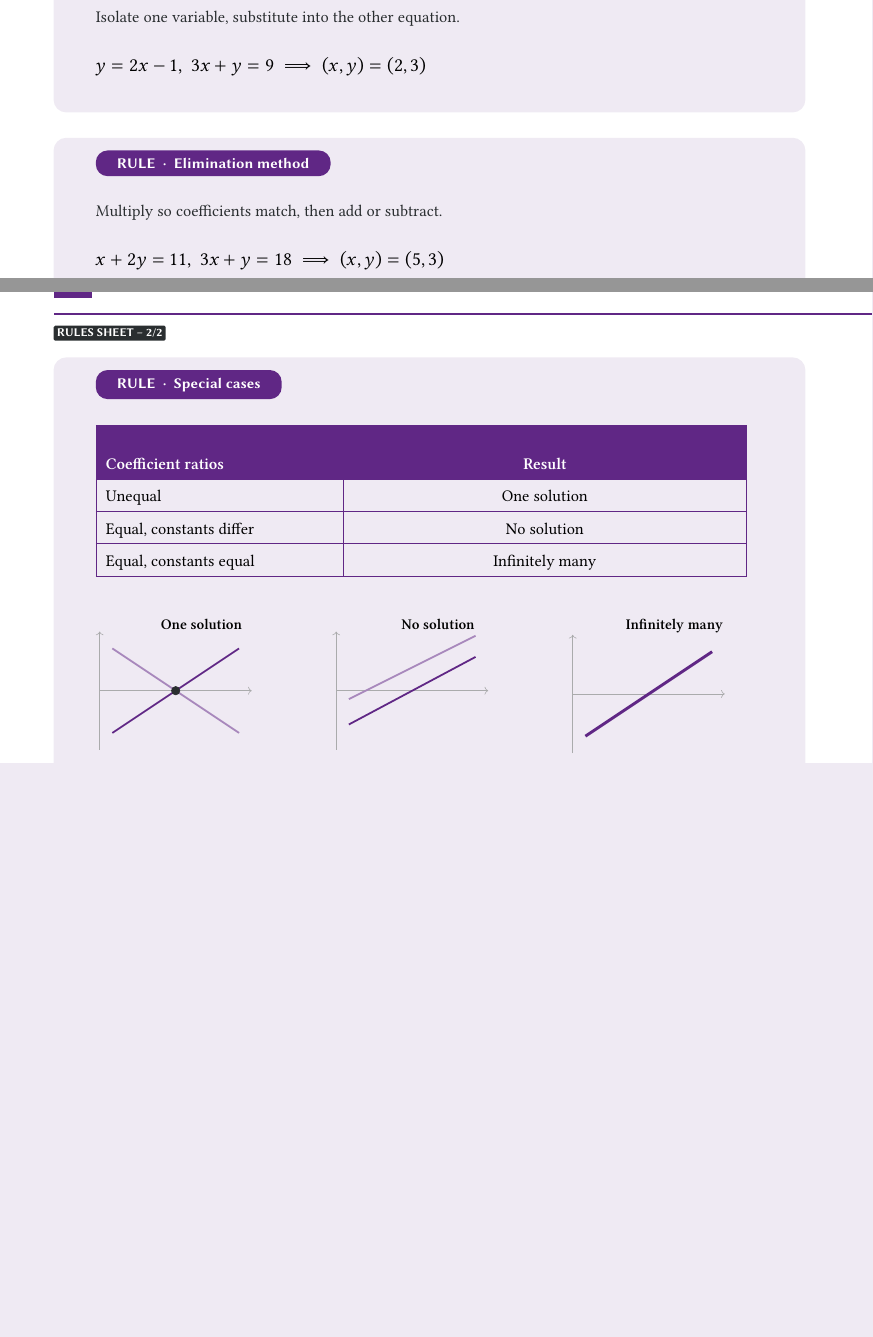
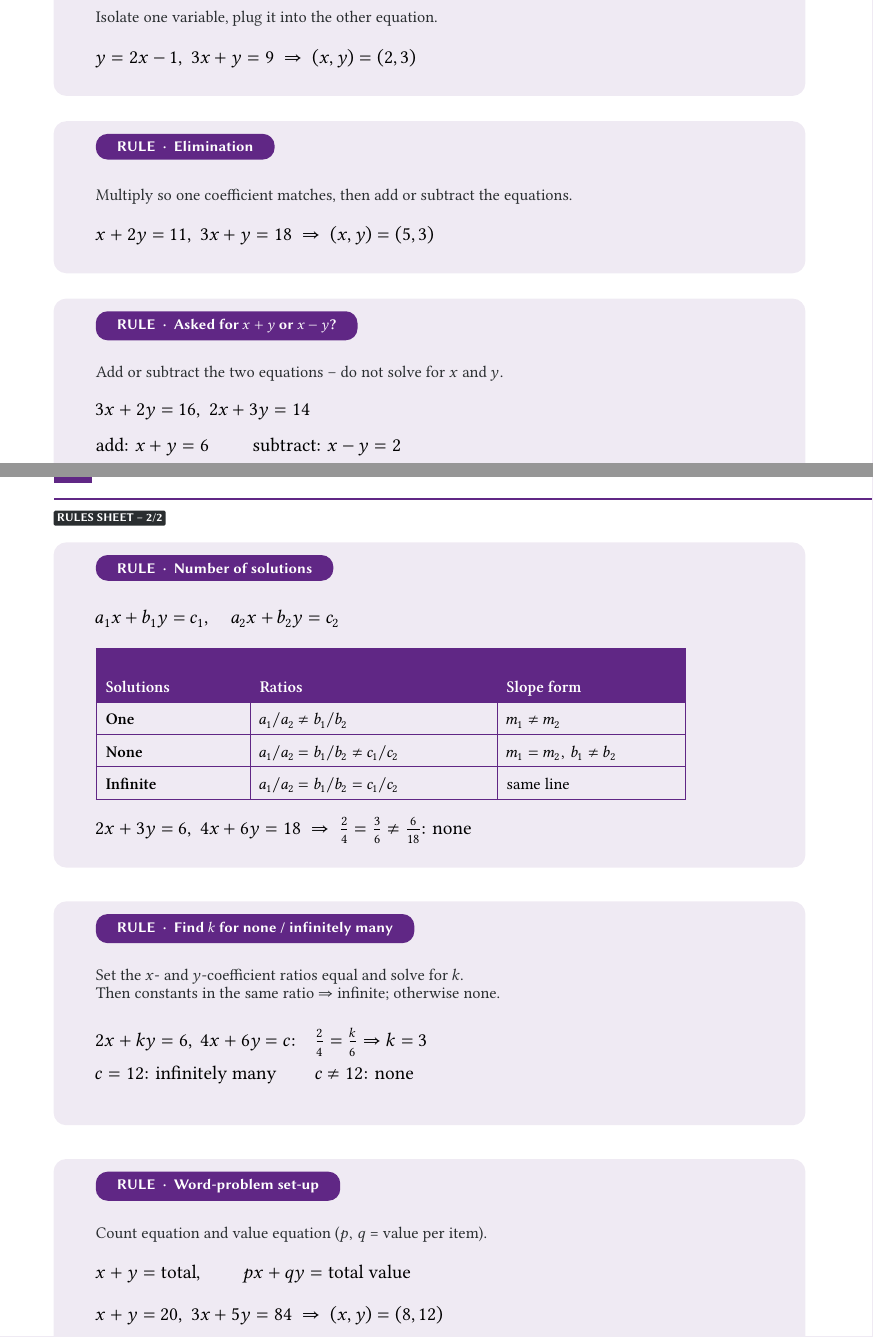
Before and after one commit to forvonworks/SAT1200, a LaTeX document (book2/lesson-02-systems-of-linear-equations/rules-sheet.tex): two parts of pages 1 and 2 of 2, joined at a grey line, cut so that both start at the same text, the shorter picture padded with empty space. Compiled offline with XeLaTeX.

Commit message:
Book 2 Lessons 1-2: rebuild rules sheets with essential formulas
L1: number-of-solutions table, parameter rule, value-of-expression shortcut,
words->symbols, max/min whole number. L2: coefficient-ratio solution count,
find-k, add/subtract for x+y / x-y, word-problem set-up; intersection diagram
redrawn to true scale. Examples checked with sympy; pages rendered and viewed.

Co-Authored-By: Claude Sonnet 5.5 <noreply@anthropic.com>
Claude-Session: https://claude.ai/code/session_01W4CGa2RQX9iydLiDNzgSCo

```diff
--- a/book2/lesson-02-systems-of-linear-equations/rules-sheet.tex
+++ b/book2/lesson-02-systems-of-linear-equations/rules-sheet.tex
@@ -128,29 +134,46 @@ $(2,3)$: $2+3=5$ and $2(2)-3=1$ -- both true.}
 \end{textblock*}
 
 % ---- CARD 2: Substitution ----
-\cardbg{16}{114}{178}{40}
-\pill{26}{117}{Substitution method}
+\cardbg{16}{102}{178}{36}
+\pill{26}{105}{Substitution}
 
-\begin{textblock*}{158mm}(26mm,130mm)
+\begin{textblock*}{158mm}(26mm,118mm)
 {\fontsize{11}{14}\selectfont\color{ink}
-Isolate one variable, substitute into the other equation.}
+Isolate one variable, plug it into the other equation.}
 \end{textblock*}
 
-\begin{textblock*}{158mm}(26mm,141mm)
-{\fontsize{13}{16}\selectfont $y=2x-1,\ 3x+y=9\ \Longrightarrow\ (x,y)=(2,3)$}
+\begin{textblock*}{158mm}(26mm,127mm)
+{\fontsize{13}{16}\selectfont $y=2x-1,\ 3x+y=9\ \Rightarrow\ (x,y)=(2,3)$}
 \end{textblock*}
 
 % ---- CARD 3: Elimination ----
-\cardbg{16}{160}{178}{40}
-\pill{26}{163}{Elimination method}
+\cardbg{16}{144}{178}{36}
+\pill{26}{147}{Elimination}
 
-\begin{textblock*}{158mm}(26mm,176mm)
+\begin{textblock*}{158mm}(26mm,160mm)
 {\fontsize{11}{14}\selectfont\color{ink}
-Multiply so coefficients match, then add or subtract.}
+Multiply so one coefficient matches, then add or subtract the equations.}
 \end{textblock*}
 
-\begin{textblock*}{158mm}(26mm,187mm)
-{\fontsize{13}{16}\selectfont $x+2y=11,\ 3x+y=18\ \Longrightarrow\ (x,y)=(5,3)$}
+\begin{textblock*}{158mm}(26mm,169mm)
+{\fontsize{13}{16}\selectfont $x+2y=11,\ 3x+y=18\ \Rightarrow\ (x,y)=(5,3)$}
+\end{textblock*}
+
+% ---- CARD 4: What is asked ----
+\cardbg{16}{186}{178}{46}
+\pill{26}{189}{Asked for $x+y$ or $x-y$?}
+
+\begin{textblock*}{158mm}(26mm,202mm)
+{\fontsize{11}{14}\selectfont\color{ink}
+Add or subtract the two equations -- do not solve for $x$ and $y$.}
+\end{textblock*}
+
+\begin{textblock*}{158mm}(26mm,211mm)
+{\fontsize{13}{16}\selectfont $3x+2y=16,\ 2x+3y=14$}
+\end{textblock*}
+
+\begin{textblock*}{158mm}(26mm,219mm)
+{\fontsize{13}{16}\selectfont add: $x+y=6$ \qquad subtract: $x-y=2$}
 \end{textblock*}
 
 \clearpage
@@ -163,47 +186,68 @@ Multiply so coefficients match, then add or subtract.}
 \pagefooter{13}
 \mbox{}%
 
-% ---- CARD 4: Special cases ----
-\cardbg{16}{33}{178}{130}
-\pill{26}{36}{Special cases}
+% ---- CARD 5: Number of solutions ----
+\cardbg{16}{33}{178}{77}
+\pill{26}{36}{Number of solutions}
 
 \begin{textblock*}{158mm}(26mm,49mm)
+{\fontsize{13}{16}\selectfont $a_1x+b_1y=c_1,\quad a_2x+b_2y=c_2$}
+\end{textblock*}
+
+\begin{textblock*}{158mm}(26mm,58mm)
 {\fontsize{11}{14}\selectfont
-\begin{tabular}{|p{54mm}|>{\centering\arraybackslash}p{91mm}|}
+\begin{tabular}{|p{32mm}|p{54mm}|p{40mm}|}
 \hline
 \rowcolor{accent}
-{\color{white}\textbf{Coefficient ratios}} & {\color{white}\textbf{Result}} \\ \hline
-Unequal & One solution \\ \hline
-Equal, constants differ & No solution \\ \hline
-Equal, constants equal & Infinitely many \\ \hline
+{\color{white}\textbf{Solutions}} & {\color{white}\textbf{Ratios}} & {\color{white}\textbf{Slope form}} \\ \hline
+\textbf{One} & $a_1/a_2\ne b_1/b_2$ & $m_1\ne m_2$ \\ \hline
+\textbf{None} & $a_1/a_2=b_1/b_2\ne c_1/c_2$ & $m_1=m_2,\ b_1\ne b_2$ \\ \hline
+\textbf{Infinite} & $a_1/a_2=b_1/b_2=c_1/c_2$ & same line \\ \hline
 \end{tabular}}
 \end{textblock*}
 
-\begin{textblock*}{50mm}(26mm,95mm)
-{\centering\fontsize{10}{10}\selectfont\textbf{One solution}\par}
-\begin{tikzpicture}
-\draw[ink!40,->] (0,0) -- (36mm,0); \draw[ink!40,->] (0,-14mm) -- (0,14mm);
-\draw[accent,line width=1.2pt] (3mm,-10mm) -- (33mm,10mm);
-\draw[accent!55,line width=1.2pt] (3mm,10mm) -- (33mm,-10mm);
-\filldraw[ink] (18mm,0) circle (1mm);
-\end{tikzpicture}
+\begin{textblock*}{158mm}(26mm,98mm)
+{\fontsize{13}{16}\selectfont
+$2x+3y=6,\ 4x+6y=18\ \Rightarrow\ \tfrac{2}{4}=\tfrac{3}{6}\ne\tfrac{6}{18}$: none}
 \end{textblock*}
 
-\begin{textblock*}{50mm}(82mm,95mm)
-{\centering\fontsize{10}{10}\selectfont\textbf{No solution}\par}
-\begin{tikzpicture}
-\draw[ink!40,->] (0,0) -- (36mm,0); \draw[ink!40,->] (0,-14mm) -- (0,14mm);
-\draw[accent,line width=1.2pt] (3mm,-8mm) -- (33mm,8mm);
-\draw[accent!55,line width=1.2pt] (3mm,-2mm) -- (33mm,13mm);
-\end{tikzpicture}
+% ---- CARD 6: Find k ----
+\cardbg{16}{118}{178}{53}
+\pill{26}{121}{Find $k$ for none / infinitely many}
+
+\begin{textblock*}{158mm}(26mm,134mm)
+{\fontsize{11}{14}\selectfont\color{ink}
+Set the $x$- and $y$-coefficient ratios equal and solve for $k$.\\
+Then constants in the same ratio $\Rightarrow$ infinite; otherwise none.}
 \end{textblock*}
 
-\begin{textblock*}{50mm}(138mm,95mm)
-{\centering\fontsize{10}{10}\selectfont\textbf{Infinitely many}\par}
-\begin{tikzpicture}
-\draw[ink!40,->] (0,0) -- (36mm,0); \draw[ink!40,->] (0,-14mm) -- (0,14mm);
-\draw[accent,line width=2pt] (3mm,-10mm) -- (33mm,10mm);
-\end{tikzpicture}
+\begin{textblock*}{158mm}(26mm,148mm)
+{\fontsize{13}{16}\selectfont
+$2x+ky=6,\ 4x+6y=c$:\quad $\tfrac{2}{4}=\tfrac{k}{6}\Rightarrow k=3$}
+\end{textblock*}
+
+\begin{textblock*}{158mm}(26mm,157mm)
+{\fontsize{13}{16}\selectfont
+$c=12$: infinitely many\qquad $c\ne12$: none}
+\end{textblock*}
+
+% ---- CARD 7: Word problems ----
+\cardbg{16}{179}{178}{48}
+\pill{26}{182}{Word-problem set-up}
+
+\begin{textblock*}{158mm}(26mm,195mm)
+{\fontsize{11}{14}\selectfont\color{ink}
+Count equation and value equation ($p,\,q$ = value per item).}
+\end{textblock*}
+
+\begin{textblock*}{158mm}(26mm,204mm)
+{\fontsize{13}{16}\selectfont
+$x+y=\text{total},\qquad px+qy=\text{total value}$}
+\end{textblock*}
+
+\begin{textblock*}{158mm}(26mm,214mm)
+{\fontsize{13}{16}\selectfont
+$x+y=20,\ 3x+5y=84\ \Rightarrow\ (x,y)=(8,12)$}
 \end{textblock*}
 
 \end{document}
```
Also changed, not shown: book2/lesson-01-linear-equations-inequalities/rules-sheet.tex (+29 -29 lines), book2/lesson-01-linear-equations-inequalities/rules-sheet.pdf, book2/lesson-02-systems-of-linear-equations/rules-sheet.pdf, book2/lesson-02-systems-of-linear-equations/rules-sheet.tex (34 more changed lines).
